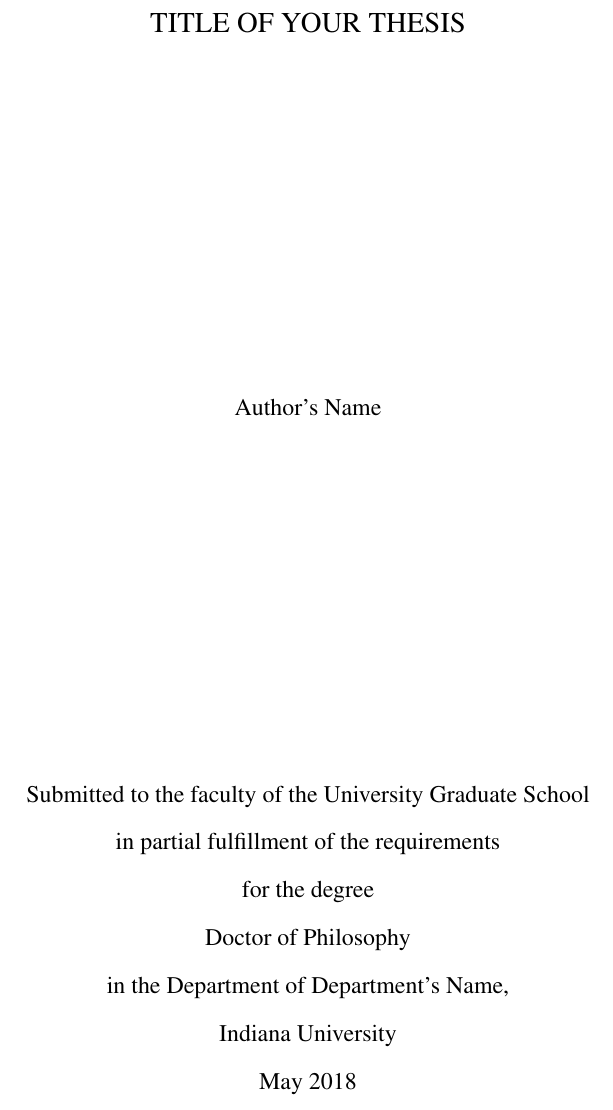
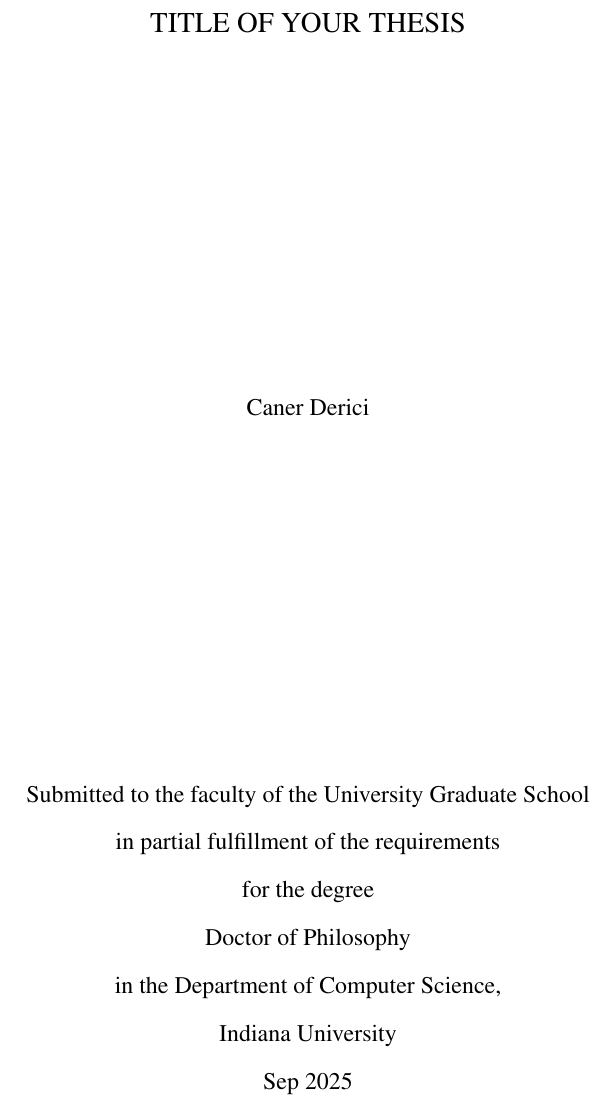
Before and after one commit to cderici/dissertation, a LaTeX thesis (src/thesis.tex, which reads src/sections/titlePage.tex): part of page 1 of 26, cut so that both start at the same text. Compiled offline with pdfLaTeX.

Commit message:
add(section): revise title page

```diff
--- a/src/sections/titlePage.tex
+++ b/src/sections/titlePage.tex
@@ -1,11 +1,11 @@
 %% Define your thesis title, your name, your school, and your month and year of graduation here
 
 \newcommand{\thesisTitle}{Title of Your Thesis}
-\newcommand{\yourName}{Author's Name}
-\newcommand{\yourDepartment}{Department's Name}
+\newcommand{\yourName}{Caner Derici}
+\newcommand{\yourDepartment}{Computer Science}
 \newcommand{\yourSchool}{Indiana University}
-\newcommand{\yourMonth}{May}
-\newcommand{\yourYear}{2018}
+\newcommand{\yourMonth}{Sep}
+\newcommand{\yourYear}{2025}
 
 %%%%%%%%%%%%%%%%%%%%%%%%%%%%%%%%%%%%%%%%%%%%%%%%%%%%%%%%%
 % Do not edit these lines unless you wish to customize
```
